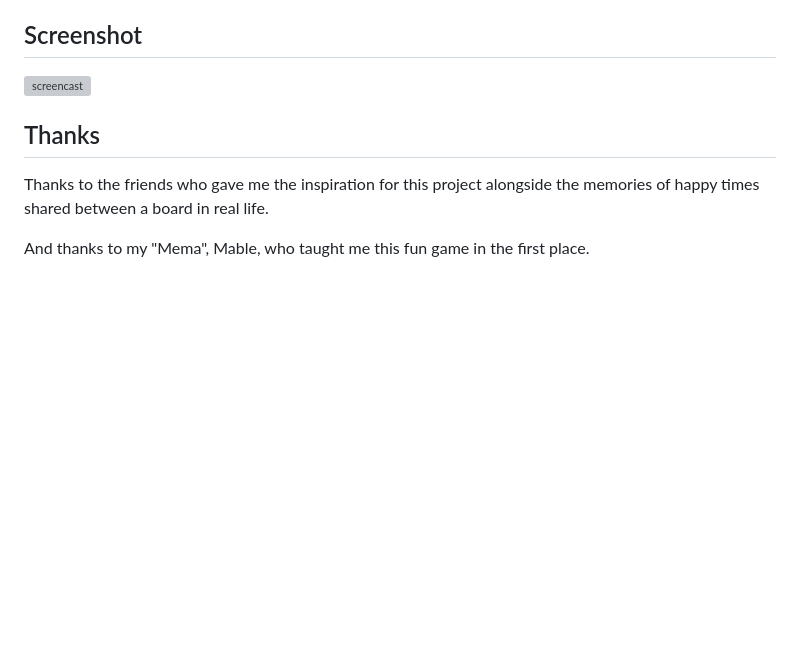
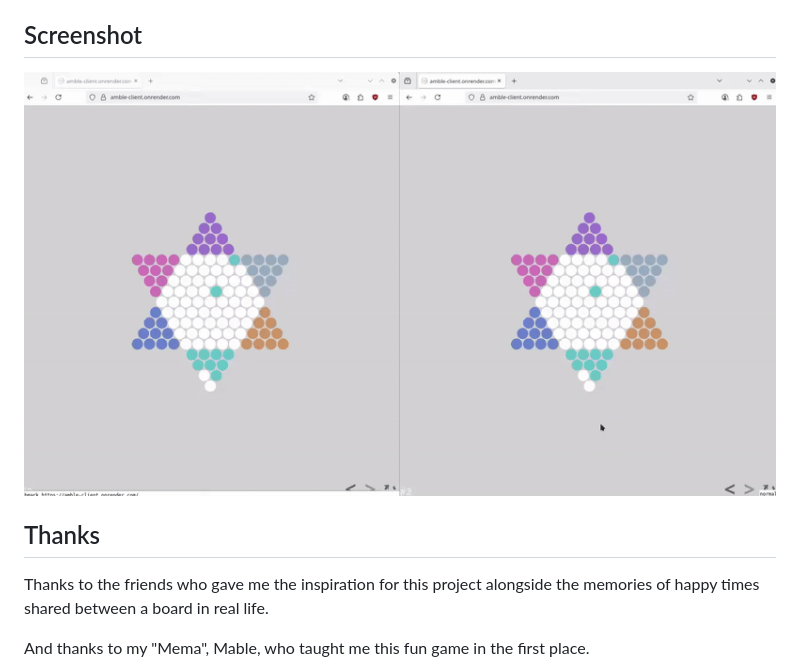
Before and after one commit to bendavisnc/amble-client, a Markdown page: README.md, the part around the change. GitHub-like rendering; pictures changed too: screencast.gif (added); blank space fills up the shorter version; grey boxes are pictures that could not be loaded.

Commit message:
Updates readme to gif.

```diff
--- a/README.md
+++ b/README.md
@@ -21,7 +21,7 @@ See Makefile for further context and for building release artifacts.
 There's also a Dockerfile available and a docker build and run script, `dockerrunlocal.sh` for docker-based local development.
 
 ## Screenshot
-![screencast](./screencast.webm)
+![screencast](./screencast.gif)
 
 ## Thanks
 
```
